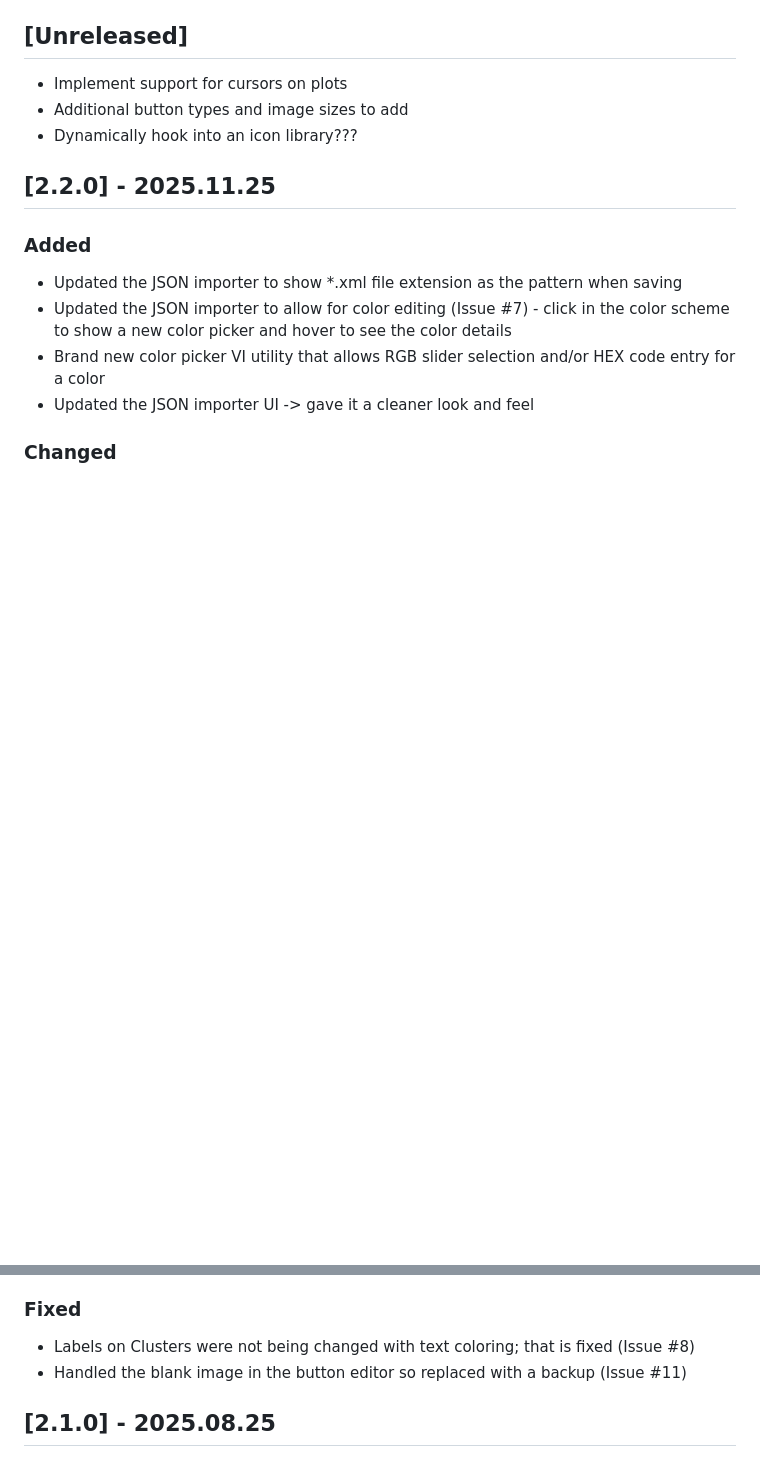
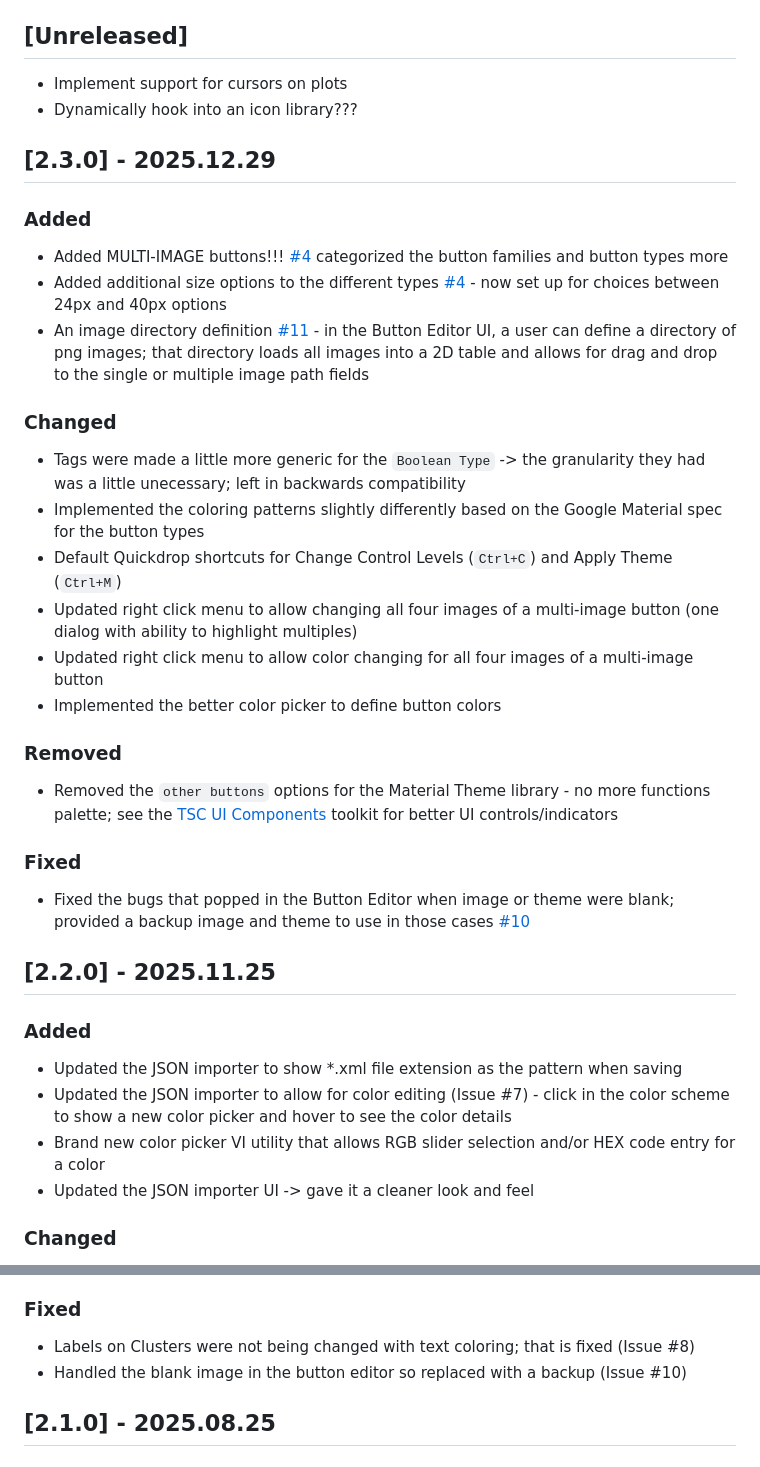
Before and after one commit to danielcoons/tsc-material-theme, a Markdown page: CHANGELOG.md, 2 parts joined by grey strips. Rendered like a GitHub page; blank space fills up the shorter version.

```diff
--- a/CHANGELOG.md
+++ b/CHANGELOG.md
@@ -14,8 +14,27 @@ and this project adheres to [Semantic Versioning](https://semver.org/spec/v2.0.0
 
 ## [Unreleased]
 - Implement support for cursors on plots
-- Additional button types and image sizes to add
 - Dynamically hook into an icon library???
+
+## [2.3.0] - 2025.12.29
+### Added
+- Added MULTI-IMAGE buttons!!! [#4](https://github.com/danielcoons/tsc-material-theme/issues/4) categorized the button families and button types more
+- Added additional size options to the different types [#4](https://github.com/danielcoons/tsc-material-theme/issues/4) - now set up for choices between 24px and 40px options
+- An image directory definition [#11](https://github.com/danielcoons/tsc-material-theme/issues/11) - in the Button Editor UI, a user can define a directory of png images; that directory loads all images into a 2D table and allows for drag and drop to the single or multiple image path fields
+
+### Changed
+- Tags were made a little more generic for the `Boolean Type` -> the granularity they had was a little unecessary; left in backwards compatibility
+- Implemented the coloring patterns slightly differently based on the Google Material spec for the button types
+- Default Quickdrop shortcuts for Change Control Levels (`Ctrl+C`) and Apply Theme (`Ctrl+M`)
+- Updated right click menu to allow changing all four images of a multi-image button (one dialog with ability to highlight multiples)
+- Updated right click menu to allow color changing for all four images of a multi-image button
+- Implemented the better color picker to define button colors
+
+### Removed
+- Removed the `other buttons` options for the Material Theme library - no more functions palette; see the [TSC UI Components](https://github.com/danielcoons/tsc-ui-components) toolkit for better UI controls/indicators
+
+### Fixed
+- Fixed the bugs that popped in the Button Editor when image or theme were blank; provided a backup image and theme to use in those cases [#10](https://github.com/danielcoons/tsc-material-theme/issues/10)
 
 ## [2.2.0] - 2025.11.25
 ### Added
@@ -29,7 +48,7 @@ and this project adheres to [Semantic Versioning](https://semver.org/spec/v2.0.0
 
 ### Fixed
 - Labels on Clusters were not being changed with text coloring; that is fixed (Issue #8)
-- Handled the blank image in the button editor so replaced with a backup (Issue #11)
+- Handled the blank image in the button editor so replaced with a backup (Issue #10)
 
 ## [2.1.0] - 2025.08.25
 ### Added
```
Also changed, not shown: README.md (+19 -17 lines), assets/images/Button Editor UI.png (added), assets/images/right-click-boolean level.png.
